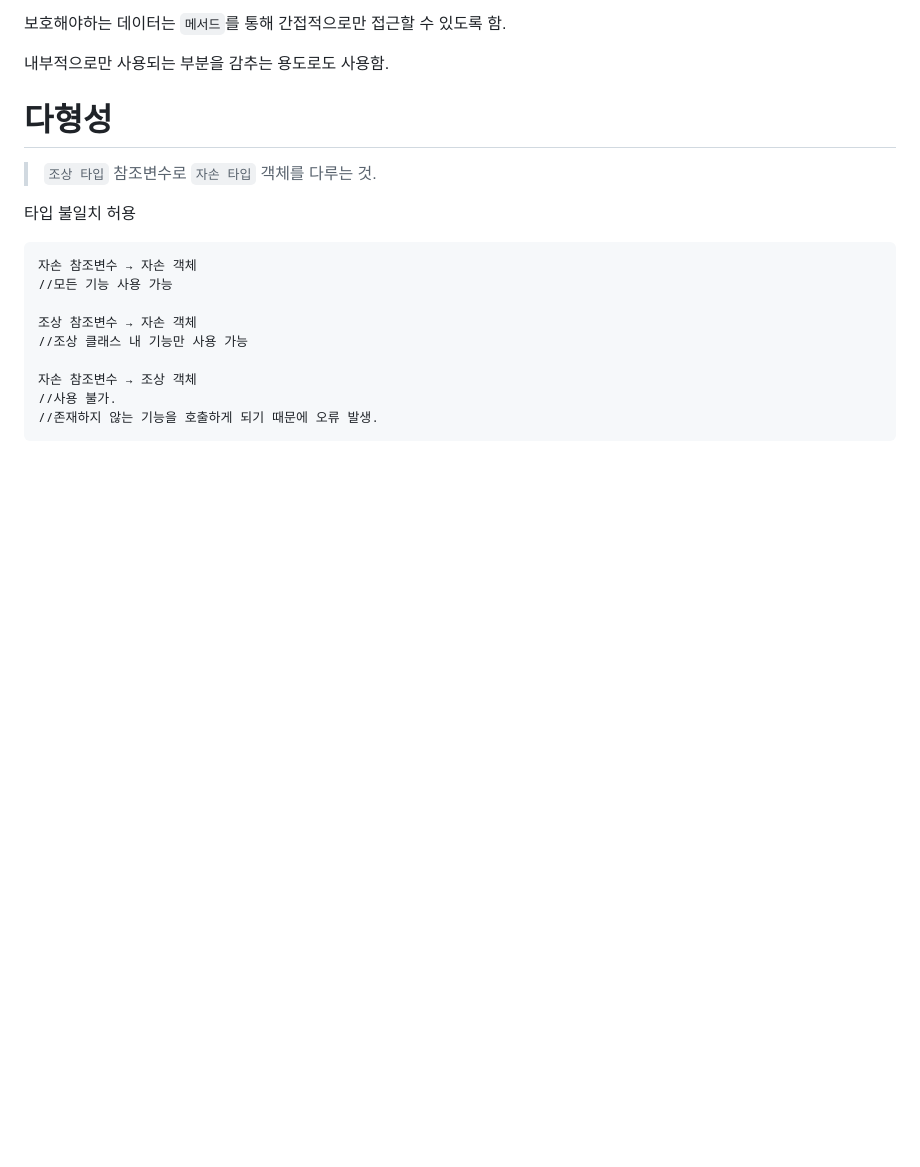
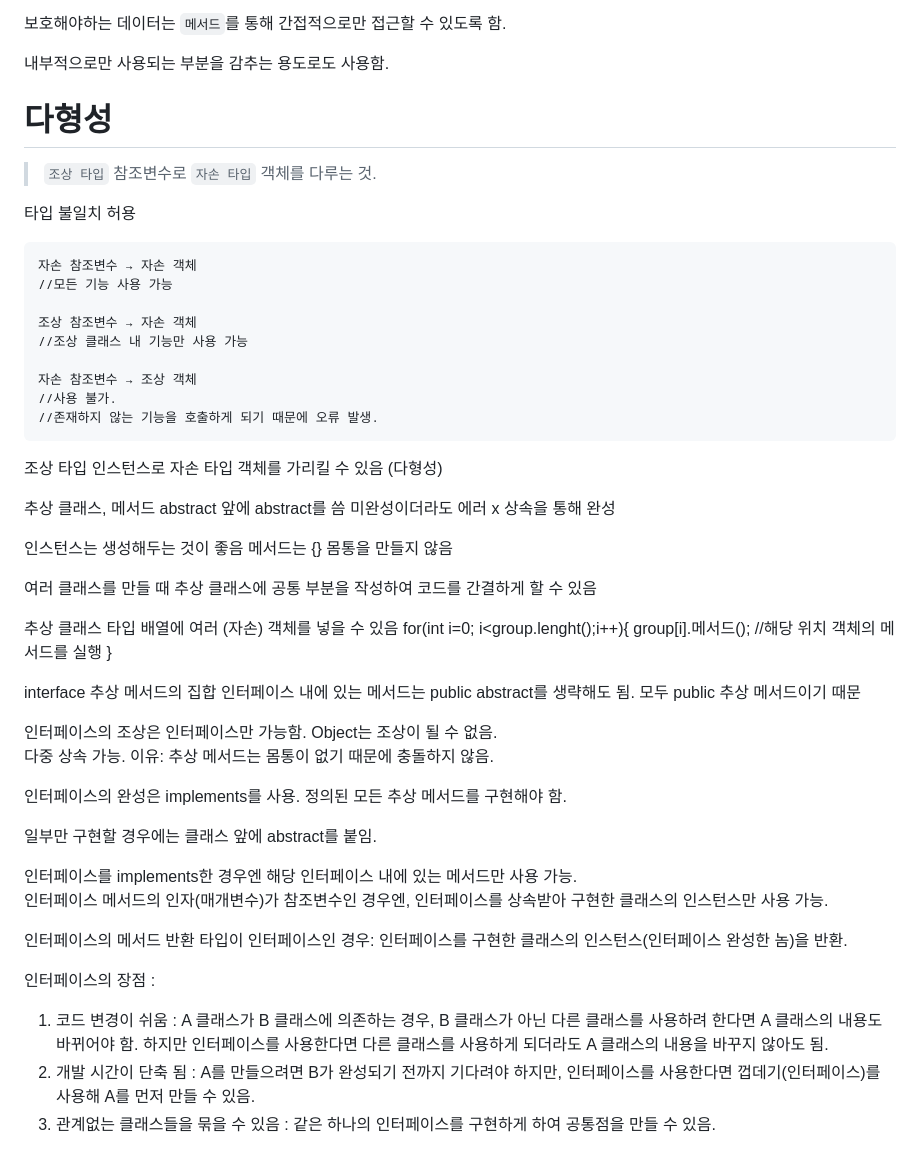
Before and after one commit to pandahwang/TIL, a Markdown page: 자바의 정석/05.객체지향.md, the part around the change. GitHub-like rendering; blank space fills up the shorter version.

```diff
--- a/자바의 정석/05.객체지향.md
+++ b/자바의 정석/05.객체지향.md
@@ -749,3 +749,47 @@ class Test {
     자손 참조변수 → 조상 객체
     //사용 불가.
     //존재하지 않는 기능을 호출하게 되기 때문에 오류 발생.
+
+
+조상 타입 인스턴스로 자손 타입 객체를 가리킬 수 있음 (다형성)
+
+추상 클래스, 메서드 abstract
+앞에 abstract를 씀
+미완성이더라도 에러 x
+상속을 통해 완성
+
+인스턴스는 생성해두는 것이 좋음
+메서드는 {} 몸통을 만들지 않음
+
+여러 클래스를 만들 때
+추상 클래스에 공통 부분을 작성하여
+코드를 간결하게 할 수 있음
+
+추상 클래스 타입 배열에 여러 (자손) 객체를 넣을 수 있음
+for(int i=0; i<group.lenght();i++){
+    group[i].메서드();  //해당 위치 객체의 메서드를 실행
+}
+
+interface
+추상 메서드의 집합
+인터페이스 내에 있는 메서드는 public abstract를 생략해도 됨.
+모두 public 추상 메서드이기 때문
+
+인터페이스의 조상은 인터페이스만 가능함. Object는 조상이 될 수 없음.
+다중 상속 가능. 이유: 추상 메서드는 몸통이 없기 때문에 충돌하지 않음.
+
+인터페이스의 완성은 implements를 사용.
+정의된 모든 추상 메서드를 구현해야 함.
+
+일부만 구현할 경우에는 클래스 앞에 abstract를 붙임.
+
+인터페이스를 implements한 경우엔 해당 인터페이스 내에 있는 메서드만 사용 가능.
+인터페이스 메서드의 인자(매개변수)가 참조변수인 경우엔, 인터페이스를 상속받아 구현한 클래스의 인스턴스만 사용 가능.
+
+인터페이스의 메서드 반환 타입이 인터페이스인 경우: 인터페이스를 구현한 클래스의 인스턴스(인터페이스 완성한 놈)을 반환.
+
+인터페이스의 장점 :
+1. 코드 변경이 쉬움 : A 클래스가 B 클래스에 의존하는 경우, B 클래스가 아닌 다른 클래스를 사용하려 한다면 A 클래스의 내용도 바뀌어야 함.
+하지만 인터페이스를 사용한다면 다른 클래스를 사용하게 되더라도 A 클래스의 내용을 바꾸지 않아도 됨.
+2. 개발 시간이 단축 됨 : A를 만들으려면 B가 완성되기 전까지 기다려야 하지만, 인터페이스를 사용한다면 껍데기(인터페이스)를 사용해 A를 먼저 만들 수 있음.
+3. 관계없는 클래스들을 묶을 수 있음 : 같은 하나의 인터페이스를 구현하게 하여 공통점을 만들 수 있음.
```
Also changed, not shown: 파이썬/기초.md (added, +28 -0 lines), image/인터페이스의장점1.JPG (added), 2 other files.
